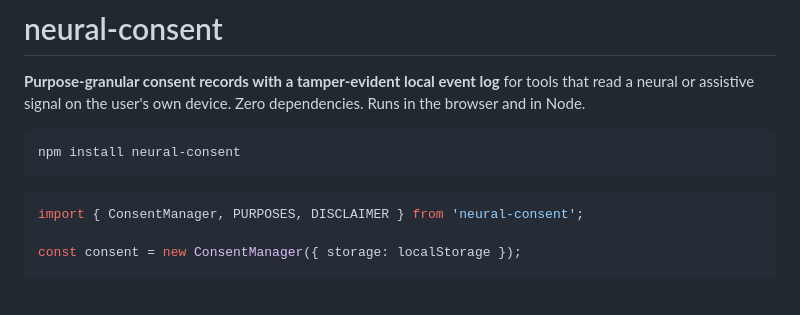
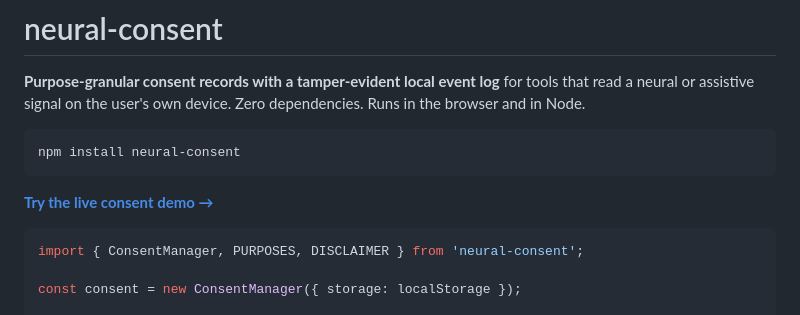
Before and after one commit to LE-VAI/neural-consent, a Markdown page: README.md, the part around the change. Drawn GitHub-style; blank space fills up the shorter version.

Commit message:
docs: link the live consent demo

````diff
--- a/README.md
+++ b/README.md
@@ -5,6 +5,8 @@
 ```bash
 npm install neural-consent
 ```
+
+**[Try the live consent demo →](https://le-vai.github.io/neural-consent/demo/)**
 
 ```js
 import { ConsentManager, PURPOSES, DISCLAIMER } from 'neural-consent';
````
